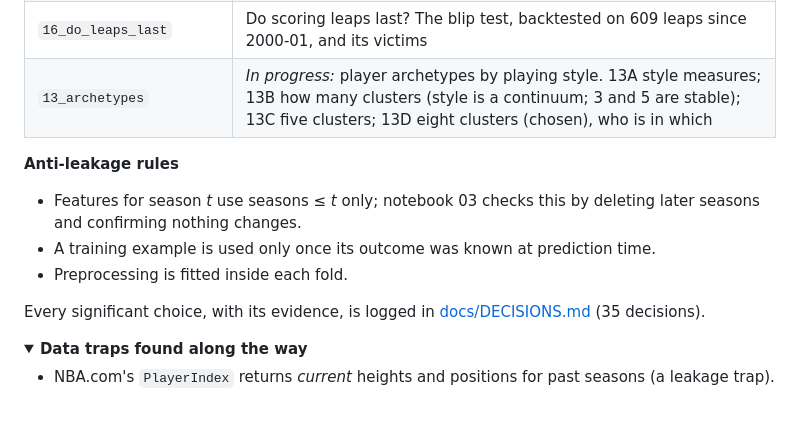
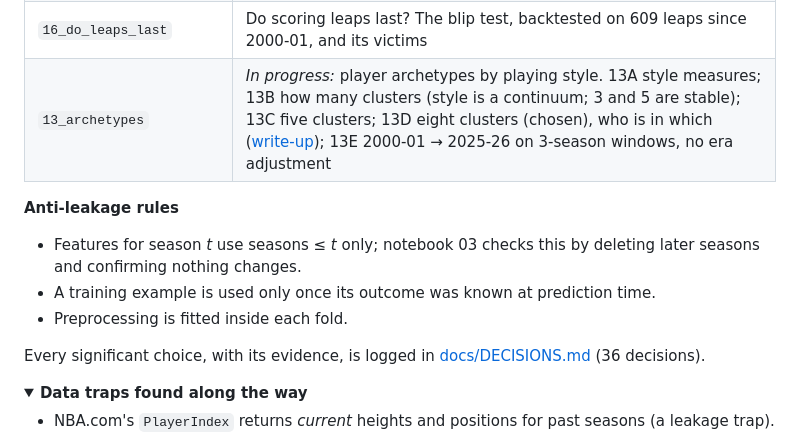
Before and after one commit to dan-j-e/unicorn-hunting, a Markdown page: README.md, the part around the change. GitHub-like rendering; folded sections open; blank space fills up the shorter version.

Commit message:
Eight-cluster write-up (docs/EIGHT_CLUSTERS.md); notebook 13E: 2000-01 to 2025-26 on 3-season windows, no era adjustment (D36)

```diff
--- a/README.md
+++ b/README.md
@@ -209,14 +209,14 @@ Last season's winner, Nickeil Alexander-Walker, went from 9.4 to 20.8 points a g
 | `14_team_changes` | 21 seasons: does a new team or a new teammate make a Most Improved Player? (No; a star leaving his team does) |
 | `15_mip_2000_2026` | Most Improved 2000-01 → 2025-26: end of previous season, mid-season and end of season, strictly walk-forward |
 | `16_do_leaps_last` | Do scoring leaps last? The blip test, backtested on 609 leaps since 2000-01, and its victims |
-| `13_archetypes` | *In progress:* player archetypes by playing style. 13A style measures; 13B how many clusters (style is a continuum; 3 and 5 are stable); 13C five clusters; 13D eight clusters (chosen), who is in which |
+| `13_archetypes` | *In progress:* player archetypes by playing style. 13A style measures; 13B how many clusters (style is a continuum; 3 and 5 are stable); 13C five clusters; 13D eight clusters (chosen), who is in which ([write-up](docs/EIGHT_CLUSTERS.md)); 13E 2000-01 → 2025-26 on 3-season windows, no era adjustment |
 
 **Anti-leakage rules**
 - Features for season *t* use seasons ≤ *t* only; notebook 03 checks this by deleting later seasons and confirming nothing changes.
 - A training example is used only once its outcome was known at prediction time.
 - Preprocessing is fitted inside each fold.
 
-Every significant choice, with its evidence, is logged in [docs/DECISIONS.md](docs/DECISIONS.md) (35 decisions).
+Every significant choice, with its evidence, is logged in [docs/DECISIONS.md](docs/DECISIONS.md) (36 decisions).
 
 <details>
 <summary><b>Data traps found along the way</b></summary>
```
Also changed, not shown: TODO.md (+2 -1 lines), docs/DECISIONS.md (+1 -0 lines), docs/EIGHT_CLUSTERS.md (added, +71 -0 lines), outputs/figures/13_eight_clusters_2000_2026.png (added), outputs/figures/13_eight_clusters_2000_2026_by_season.png (added), 4 other files.
